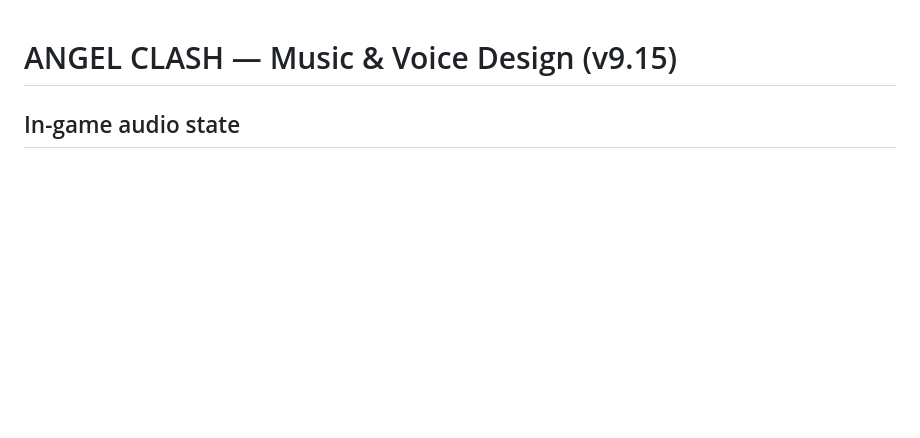
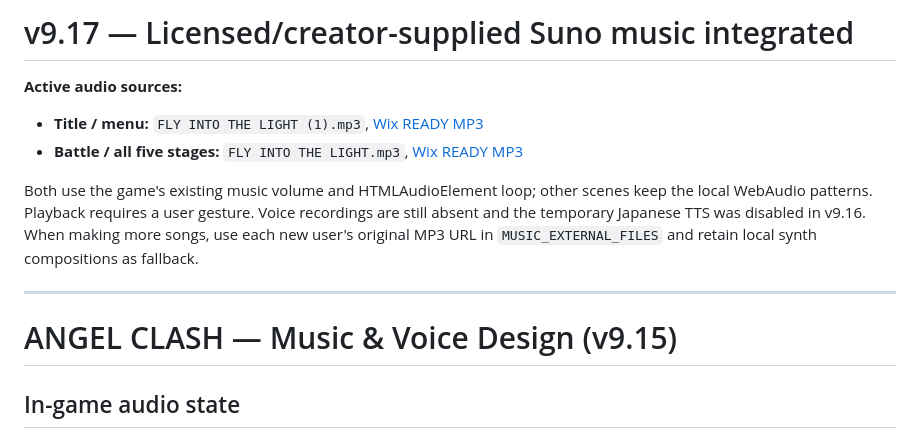
Before and after one commit to kmiyakota/kota-miyamoto, a Markdown page: angel-clash/AUDIO_DESIGN.md, the part around the change. Rendered like a GitHub page; blank space fills up the shorter version.

Commit message:
Record the approved Suno title and battle music media URLs

```diff
--- a/angel-clash/AUDIO_DESIGN.md
+++ b/angel-clash/AUDIO_DESIGN.md
@@ -1,3 +1,14 @@
+# v9.17 — Licensed/creator-supplied Suno music integrated
+
+**Active audio sources:**
+
+- **Title / menu:** `FLY INTO THE LIGHT (1).mp3`, [Wix READY MP3](https://music.wixstatic.com/mp3/c3c31e_0bd90bedb4e540bb9e943eb4a3e241be.mp3)
+- **Battle / all five stages:** `FLY INTO THE LIGHT.mp3`, [Wix READY MP3](https://music.wixstatic.com/mp3/c3c31e_ffb5c8da41fd4b36a342916385be0846.mp3)
+
+Both use the game's existing music volume and HTMLAudioElement loop; other scenes keep the local WebAudio patterns. Playback requires a user gesture. Voice recordings are still absent and the temporary Japanese TTS was disabled in v9.16. When making more songs, use each new user's original MP3 URL in `MUSIC_EXTERNAL_FILES` and retain local synth compositions as fallback.
+
+---
+
 # ANGEL CLASH — Music & Voice Design (v9.15)
 
 ## In-game audio state
```
